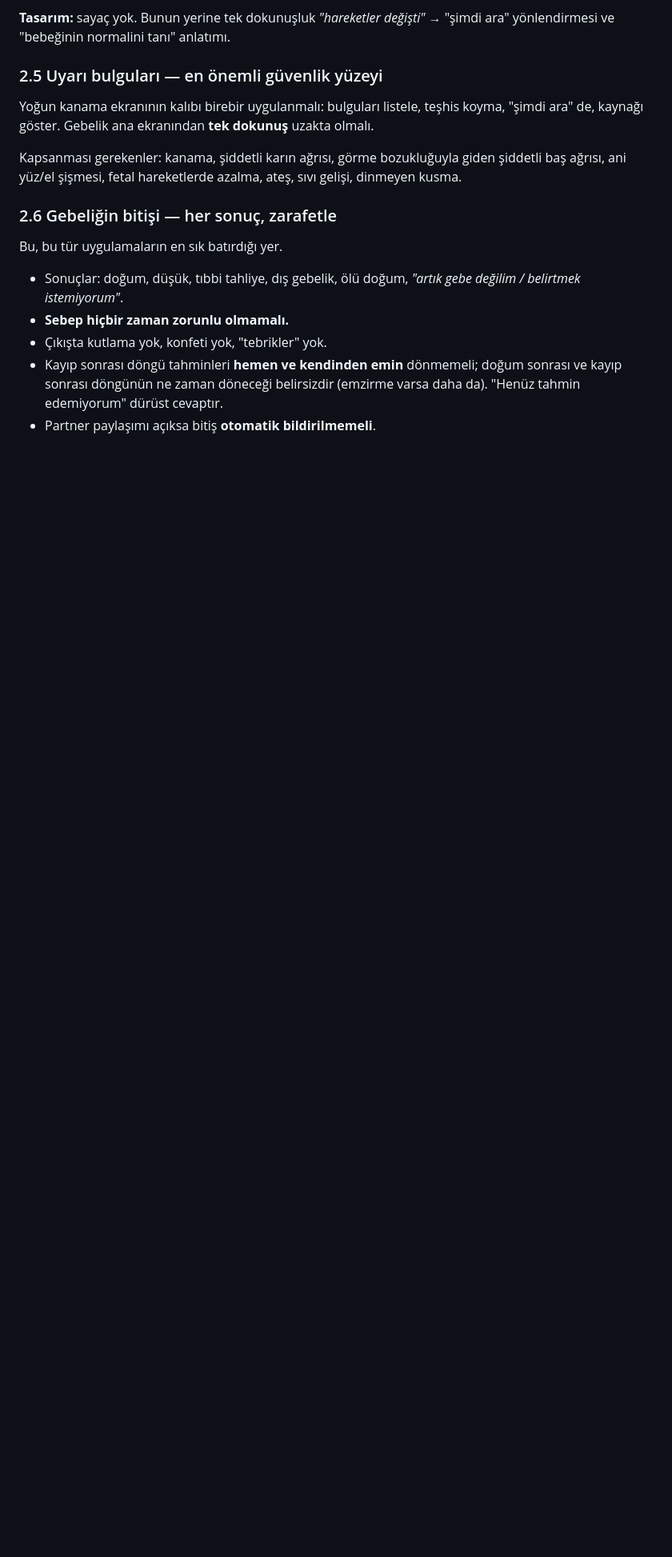
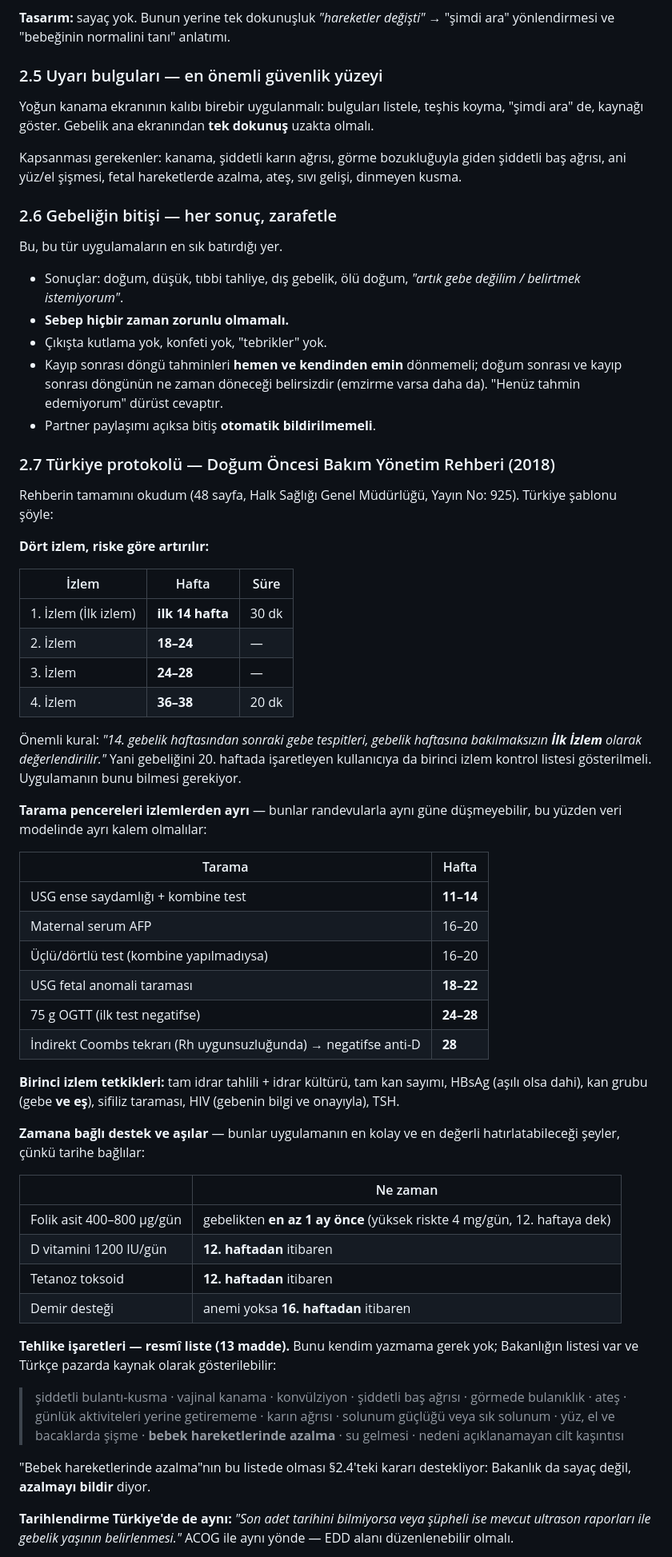
Before and after one commit to frclb/nilu, a Markdown page: PREGNANCY_MODE.md, the part around one of its changes. Shown at 80% size. GitHub-like rendering; blank space fills up the shorter version.

```diff
--- a/PREGNANCY_MODE.md
+++ b/PREGNANCY_MODE.md
@@ -117,3 +119,65 @@ Bu, bu tür uygulamaların en sık batırdığı yer.
   doğum sonrası ve kayıp sonrası döngünün ne zaman döneceği belirsizdir
   (emzirme varsa daha da). "Henüz tahmin edemiyorum" dürüst cevaptır.
 - Partner paylaşımı açıksa bitiş **otomatik bildirilmemeli**.
+
+### 2.7 Türkiye protokolü — Doğum Öncesi Bakım Yönetim Rehberi (2018)
+
+Rehberin tamamını okudum (48 sayfa, Halk Sağlığı Genel Müdürlüğü, Yayın
+No: 925). Türkiye şablonu şöyle:
+
+**Dört izlem, riske göre artırılır:**
+
+| İzlem | Hafta | Süre |
+|---|---|---|
+| 1. İzlem (İlk izlem) | **ilk 14 hafta** | 30 dk |
+| 2. İzlem | **18–24** | — |
+| 3. İzlem | **24–28** | — |
+| 4. İzlem | **36–38** | 20 dk |
+
+Önemli kural: *"14. gebelik haftasından sonraki gebe tespitleri, gebelik
+haftasına bakılmaksızın **İlk İzlem** olarak değerlendirilir."* Yani gebeliğini
+20. haftada işaretleyen kullanıcıya da birinci izlem kontrol listesi
+gösterilmeli. Uygulamanın bunu bilmesi gerekiyor.
+
+**Tarama pencereleri izlemlerden ayrı** — bunlar randevularla aynı güne
+düşmeyebilir, bu yüzden veri modelinde ayrı kalem olmalılar:
+
+| Tarama | Hafta |
+|---|---|
+| USG ense saydamlığı + kombine test | **11–14** |
+| Maternal serum AFP | 16–20 |
+| Üçlü/dörtlü test (kombine yapılmadıysa) | 16–20 |
+| USG fetal anomali taraması | **18–22** |
+| 75 g OGTT (ilk test negatifse) | **24–28** |
+| İndirekt Coombs tekrarı (Rh uygunsuzluğunda) → negatifse anti-D | **28** |
+
+**Birinci izlem tetkikleri:** tam idrar tahlili + idrar kültürü, tam kan
+sayımı, HBsAg (aşılı olsa dahi), kan grubu (gebe **ve eş**), sifiliz taraması,
+HIV (gebenin bilgi ve onayıyla), TSH.
+
+**Zamana bağlı destek ve aşılar** — bunlar uygulamanın en kolay ve en
+değerli hatırlatabileceği şeyler, çünkü tarihe bağlılar:
+
+| | Ne zaman |
+|---|---|
+| Folik asit 400–800 µg/gün | gebelikten **en az 1 ay önce** (yüksek riskte 4 mg/gün, 12. haftaya dek) |
+| D vitamini 1200 IU/gün | **12. haftadan** itibaren |
+| Tetanoz toksoid | **12. haftadan** itibaren |
+| Demir desteği | anemi yoksa **16. haftadan** itibaren |
+
+**Tehlike işaretleri — resmî liste (13 madde).** Bunu kendim yazmama gerek
+yok; Bakanlığın listesi var ve Türkçe pazarda kaynak olarak gösterilebilir:
+
+> şiddetli bulantı-kusma · vajinal kanama · konvülziyon · şiddetli baş ağrısı ·
+> görmede bulanıklık · ateş · günlük aktiviteleri yerine getirememe ·
+> karın ağrısı · solunum güçlüğü veya sık solunum · yüz, el ve bacaklarda
+> şişme · **bebek hareketlerinde azalma** · su gelmesi · nedeni açıklanamayan
+> cilt kaşıntısı
+
+"Bebek hareketlerinde azalma"nın bu listede olması §2.4'teki kararı
+destekliyor: Bakanlık da sayaç değil, **azalmayı bildir** diyor.
+
+**Tarihlendirme Türkiye'de de aynı:** *"Son adet tarihini bilmiyorsa veya
+şüpheli ise mevcut ultrason raporları ile gebelik yaşının belirlenmesi."*
+ACOG ile aynı yönde — EDD alanı düzenlenebilir olmalı.
+
```
Also changed, not shown: other parts of PREGNANCY_MODE.md (+42 -11 lines).
